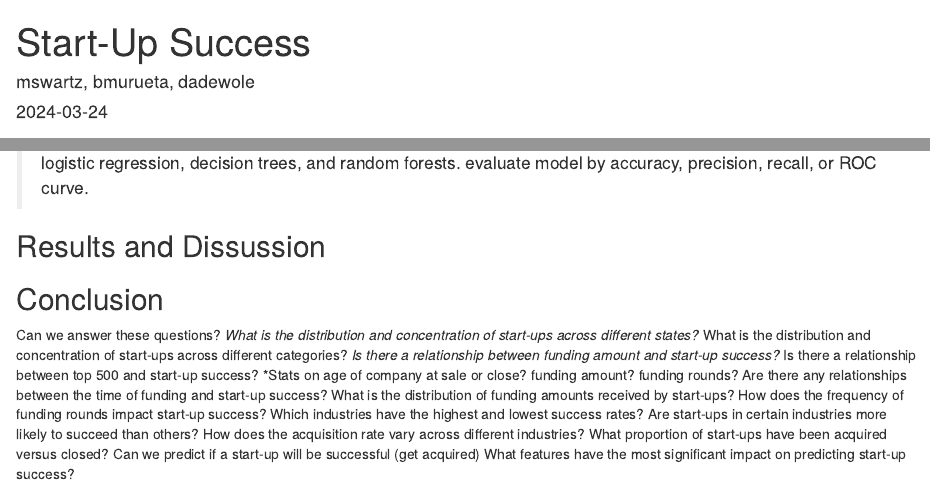
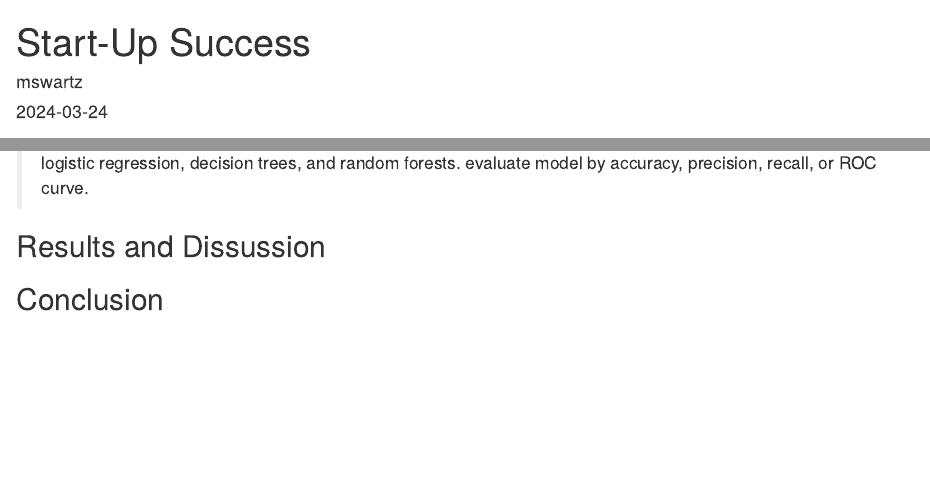
Before and after one commit to ming44joy/Startup, an R Markdown document (StartUp.Rmd): the page in a window 1100 px wide, from its top, and a second part further down, joined at a grey line. Rendered offline with R 4.5, knitr and Pandoc, with nearby package versions.

Commit message:
Tidied up

```diff
--- a/StartUp.Rmd
+++ b/StartUp.Rmd
@@ -1,6 +1,6 @@
 ---
 title: "Start-Up Success"
-author: "mswartz, bmurueta, dadewole"
+author: "mswartz"
 date: "2024-03-24"
 output: html_document
 ---
@@ -148,19 +148,3 @@ corr_top500
 ## Results and Dissussion
 
 ## Conclusion
-
-Can we answer these questions?
-*What is the distribution and concentration of start-ups across different states?
-*What is the distribution and concentration of start-ups across different categories?
-*Is there a relationship between funding amount and start-up success?
-*Is there a relationship between top 500 and start-up success?
-*Stats on age of company at sale or close? funding amount? funding rounds?
-Are there any relationships between the time of funding and start-up success?
-What is the distribution of funding amounts received by start-ups?
-How does the frequency of funding rounds impact start-up success?
-Which industries have the highest and lowest success rates?
-Are start-ups in certain industries more likely to succeed than others?
-How does the acquisition rate vary across different industries?
-What proportion of start-ups have been acquired versus closed?
-Can we predict if a start-up will be successful (get acquired)
-What features have the most significant impact on predicting start-up success?
```
